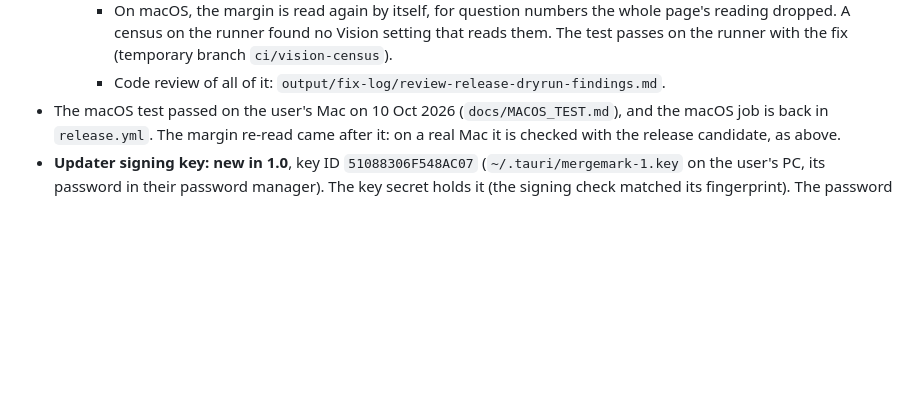
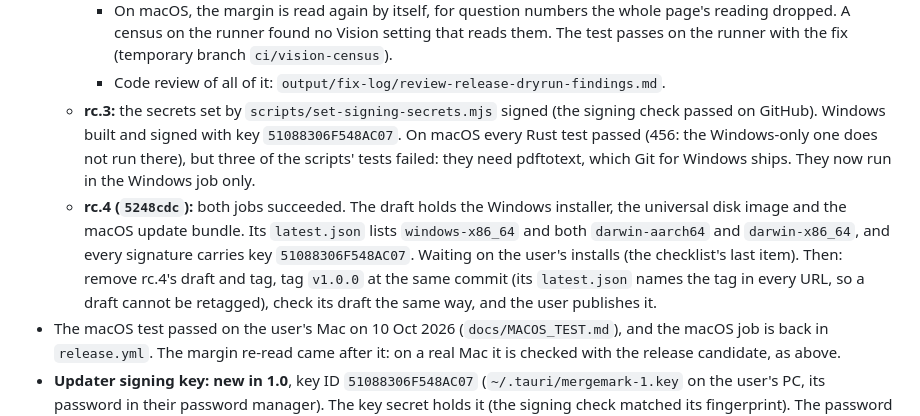
Before and after one commit to badma025/MergeMark, a Markdown page: docs/RELEASE_1_0_PLAN.md, the part around the change. GitHub-like rendering; blank space fills up the shorter version.

Commit message:
docs: the release dry runs rc.3 and rc.4
Co-Authored-By: Claude Opus 5.5 <noreply@anthropic.com>

```diff
--- a/docs/RELEASE_1_0_PLAN.md
+++ b/docs/RELEASE_1_0_PLAN.md
@@ -188,6 +188,8 @@ W0 → W4 step 1 (so the mark-scheme decision lands early, while it can still ch
     - `scripts/check-signing.mjs` (`gh workflow run signing-check.yml`, and the first step of every release build) tells in two minutes whether the secrets sign with the app's key.
     - On macOS, the margin is read again by itself, for question numbers the whole page's reading dropped. A census on the runner found no Vision setting that reads them. The test passes on the runner with the fix (temporary branch `ci/vision-census`).
     - Code review of all of it: `output/fix-log/review-release-dryrun-findings.md`.
+  - **rc.3:** the secrets set by `scripts/set-signing-secrets.mjs` signed (the signing check passed on GitHub). Windows built and signed with key `51088306F548AC07`. On macOS every Rust test passed (456: the Windows-only one does not run there), but three of the scripts' tests failed: they need pdftotext, which Git for Windows ships. They now run in the Windows job only.
+  - **rc.4 (`5248cdc`):** both jobs succeeded. The draft holds the Windows installer, the universal disk image and the macOS update bundle. Its `latest.json` lists `windows-x86_64` and both `darwin-aarch64` and `darwin-x86_64`, and every signature carries key `51088306F548AC07`. Waiting on the user's installs (the checklist's last item). Then: remove rc.4's draft and tag, tag `v1.0.0` at the same commit (its `latest.json` names the tag in every URL, so a draft cannot be retagged), check its draft the same way, and the user publishes it.
 - The macOS test passed on the user's Mac on 10 Oct 2026 (`docs/MACOS_TEST.md`), and the macOS job is back in `release.yml`. The margin re-read came after it: on a real Mac it is checked with the release candidate, as above.
 - **Updater signing key: new in 1.0**, key ID `51088306F548AC07` (`~/.tauri/mergemark-1.key` on the user's PC, its password in their password manager). The key secret holds it (the signing check matched its fingerprint). The password secret, set twice by hand (`gh`'s hidden prompt, then GitHub's web page), did not open it; `scripts/set-signing-secrets.mjs` sets both from the key file and the password typed once, after checking locally that they sign with the app's key. The key 0.9.1 and 0.9.2 trust (A59B…) can no longer sign. Those betas show the release text in their update prompt, and it tells their users to answer No and install 1.0 by hand. 0.9.3 has no update address. Before a release is published, check that its signatures carry the new key ID.
 - `cargo test` with `MERGEMARK_REQUIRE_FIXTURES=1`: 455 passing at round 4; the dry run's fixes add two OCR unit tests. 99 papers are in the encrypted test set, and 96 question papers are left in the holdout. The faults still known are under "What is left" in `TRIAGE_FIX_REPORT.md`.
```
